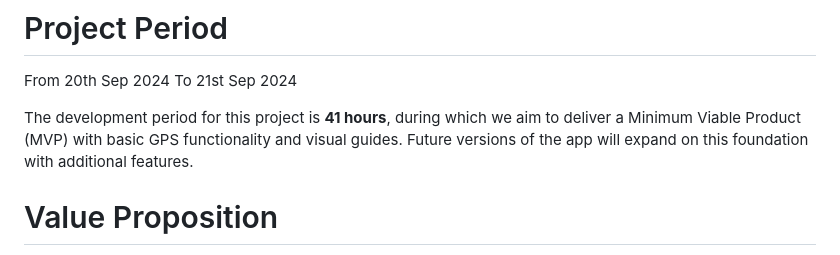
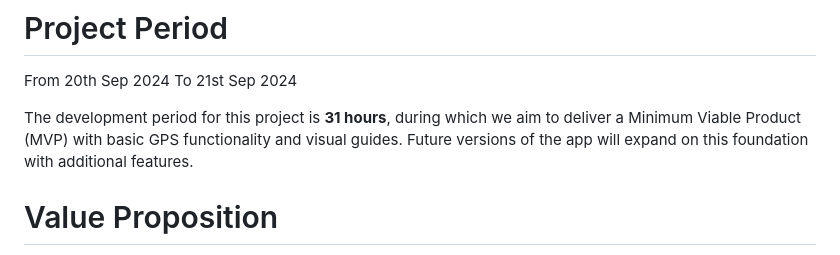
Before and after one commit to leonongit/Rmit_Hackathon, a Markdown page: README.md, the part around the change. Rendered like a GitHub page.

```diff
--- a/README.md
+++ b/README.md
@@ -17,7 +17,7 @@ This project was created by
 
 # Project Period
 From 20th Sep 2024 To 21st Sep 2024 <p>
-The development period for this project is **41 hours**, during which we aim to deliver a Minimum Viable Product (MVP) with basic GPS functionality and visual guides. Future versions of the app will expand on this foundation with additional features.
+The development period for this project is **31 hours**, during which we aim to deliver a Minimum Viable Product (MVP) with basic GPS functionality and visual guides. Future versions of the app will expand on this foundation with additional features.
 
 # Value Proposition
 Our app saves students time and reduces confusion by offering a streamlined solution for navigating the RMIT campus. By combining **GPS navigation** and **visual guides** the app makes it easy to find the right buildings and classrooms, reducing stress and frustration.
```
